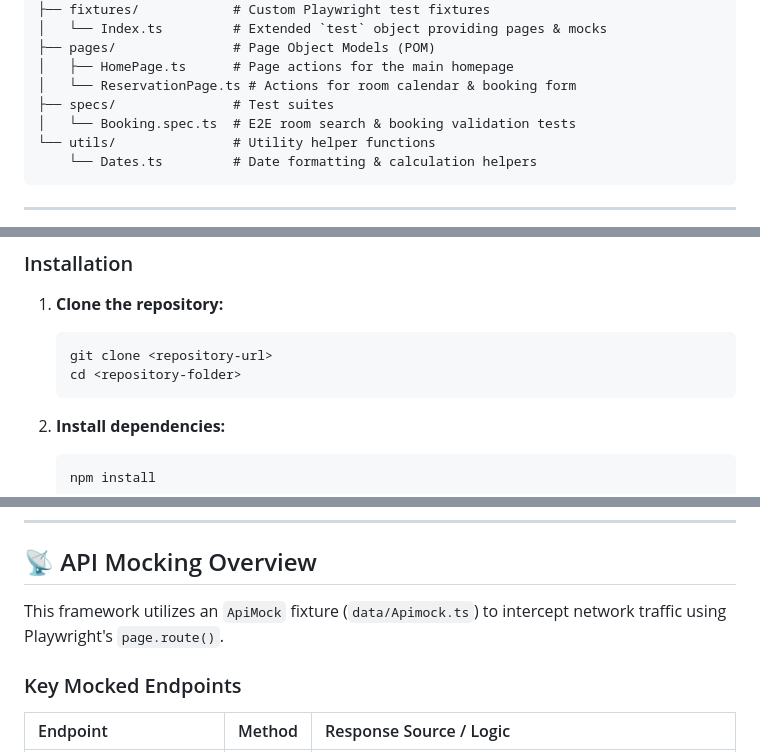
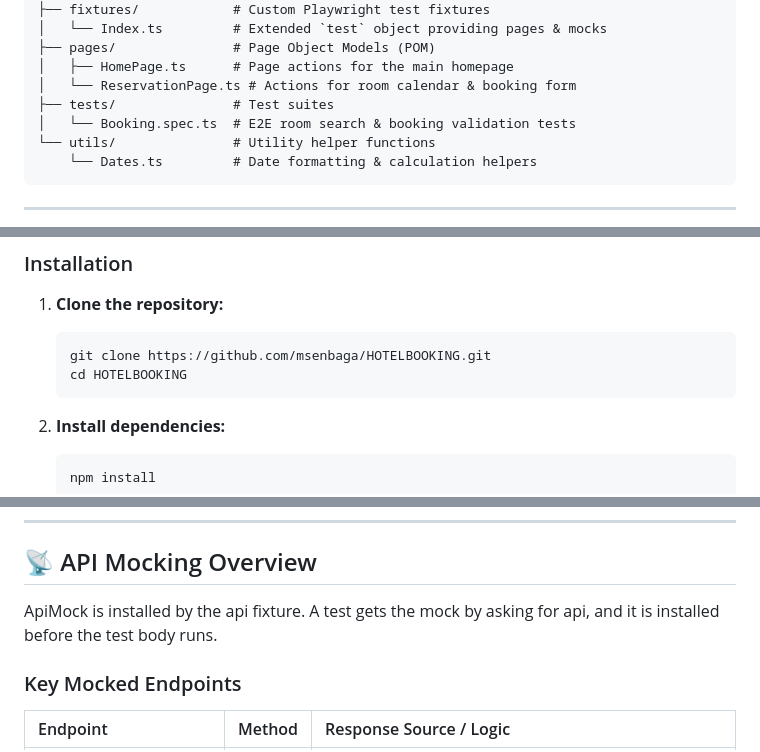
Before and after one commit to msenbaga/HOTELBOOKING, a Markdown page: readme.md, 3 parts joined by grey strips. Rendered like a GitHub page.

````diff
--- a/readme.md
+++ b/readme.md
@@ -23,7 +23,7 @@ An end-to-end (E2E) testing framework built with [Playwright](https://playwright
 ├── pages/               # Page Object Models (POM)
 │   ├── HomePage.ts      # Page actions for the main homepage
 │   └── ReservationPage.ts # Actions for room calendar & booking form
-├── specs/               # Test suites
+├── tests/               # Test suites
 │   └── Booking.spec.ts  # E2E room search & booking validation tests
 └── utils/               # Utility helper functions
     └── Dates.ts         # Date formatting & calculation helpers
@@ -42,8 +42,8 @@ An end-to-end (E2E) testing framework built with [Playwright](https://playwright
 
 1. **Clone the repository:**
    ```bash
-   git clone <repository-url>
-   cd <repository-folder>
+   git clone https://github.com/msenbaga/HOTELBOOKING.git
+   cd HOTELBOOKING
    ```
 
 2. **Install dependencies:**
@@ -89,7 +89,7 @@ An end-to-end (E2E) testing framework built with [Playwright](https://playwright
 
 ## 📡 API Mocking Overview
 
-This framework utilizes an `ApiMock` fixture (`data/Apimock.ts`) to intercept network traffic using Playwright's `page.route()`.
+ApiMock is installed by the api fixture. A test gets the mock by asking for api, and it is installed before the test body runs.
 
 ### Key Mocked Endpoints
 
````
Also changed, not shown: other parts of readme.md (+1 -1 lines).
